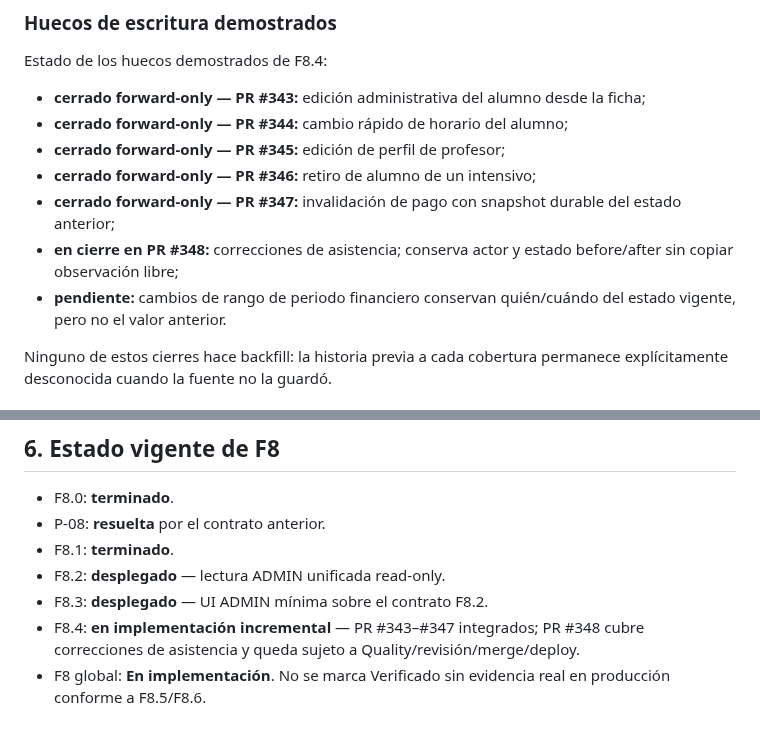
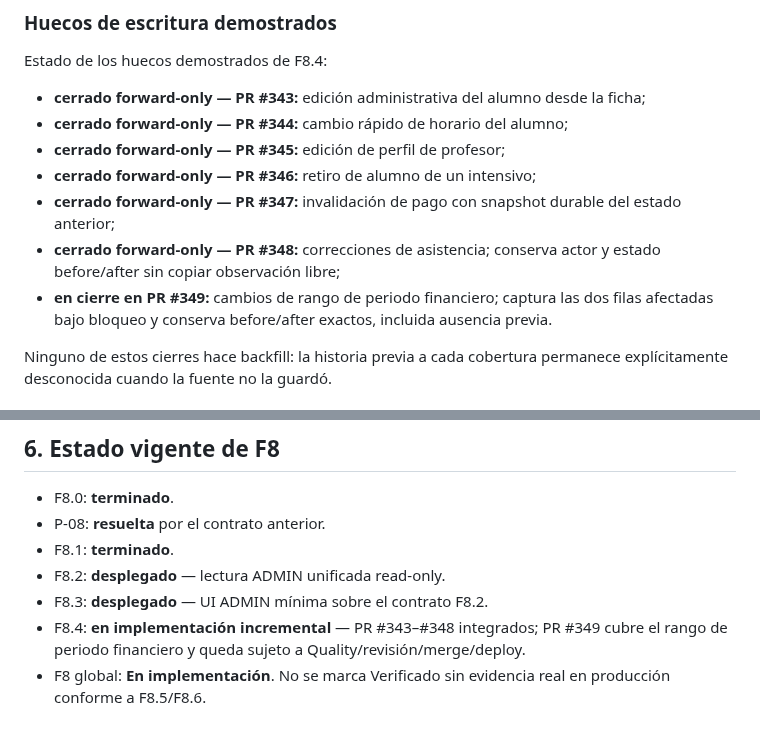
Before and after one commit to manglefurniture/hache-natacion, a Markdown page: docs/F8-AUDITORIA-STATUS.md, 2 parts joined by grey strips. Rendered like a GitHub page.

Commit message:
Docs: cerrar hueco F8.4 de rango financiero

```diff
--- a/docs/F8-AUDITORIA-STATUS.md
+++ b/docs/F8-AUDITORIA-STATUS.md
@@ -55,8 +55,8 @@ Estado de los huecos demostrados de F8.4:
 - **cerrado forward-only — PR #345:** edición de perfil de profesor;
 - **cerrado forward-only — PR #346:** retiro de alumno de un intensivo;
 - **cerrado forward-only — PR #347:** invalidación de pago con snapshot durable del estado anterior;
-- **en cierre en PR #348:** correcciones de asistencia; conserva actor y estado before/after sin copiar observación libre;
-- **pendiente:** cambios de rango de periodo financiero conservan quién/cuándo del estado vigente, pero no el valor anterior.
+- **cerrado forward-only — PR #348:** correcciones de asistencia; conserva actor y estado before/after sin copiar observación libre;
+- **en cierre en PR #349:** cambios de rango de periodo financiero; captura las dos filas afectadas bajo bloqueo y conserva before/after exactos, incluida ausencia previa.
 
 Ninguno de estos cierres hace backfill: la historia previa a cada cobertura permanece explícitamente desconocida cuando la fuente no la guardó.
 
@@ -154,5 +154,5 @@ Antes de cerrar la fase debe existir evidencia automatizada y operativa de:
 - F8.1: **terminado**.
 - F8.2: **desplegado** — lectura ADMIN unificada read-only.
 - F8.3: **desplegado** — UI ADMIN mínima sobre el contrato F8.2.
-- F8.4: **en implementación incremental** — PR #343–#347 integrados; PR #348 cubre correcciones de asistencia y queda sujeto a Quality/revisión/merge/deploy.
+- F8.4: **en implementación incremental** — PR #343–#348 integrados; PR #349 cubre el rango de periodo financiero y queda sujeto a Quality/revisión/merge/deploy.
 - F8 global: **En implementación**. No se marca Verificado sin evidencia real en producción conforme a F8.5/F8.6.
```
Also changed, not shown: other parts of docs/F8-AUDITORIA-STATUS.md (+1 -1 lines).
